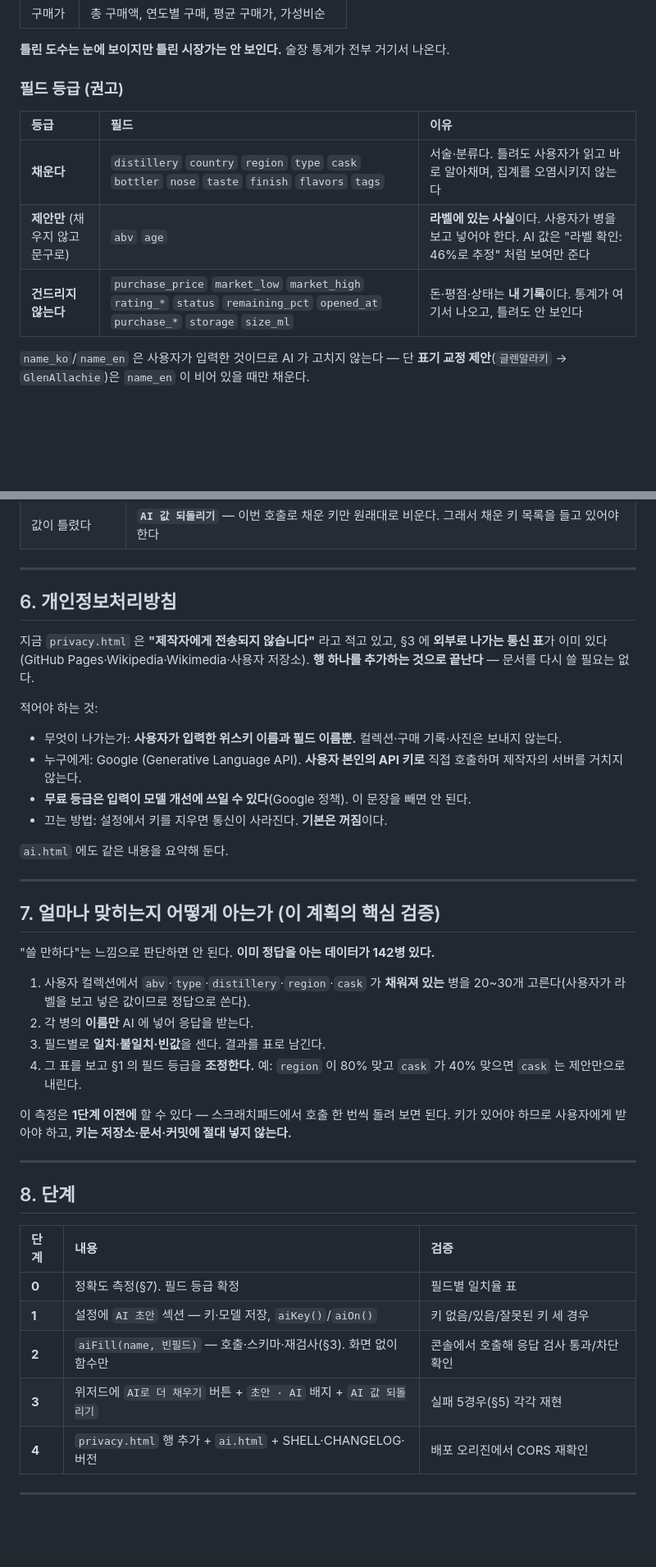
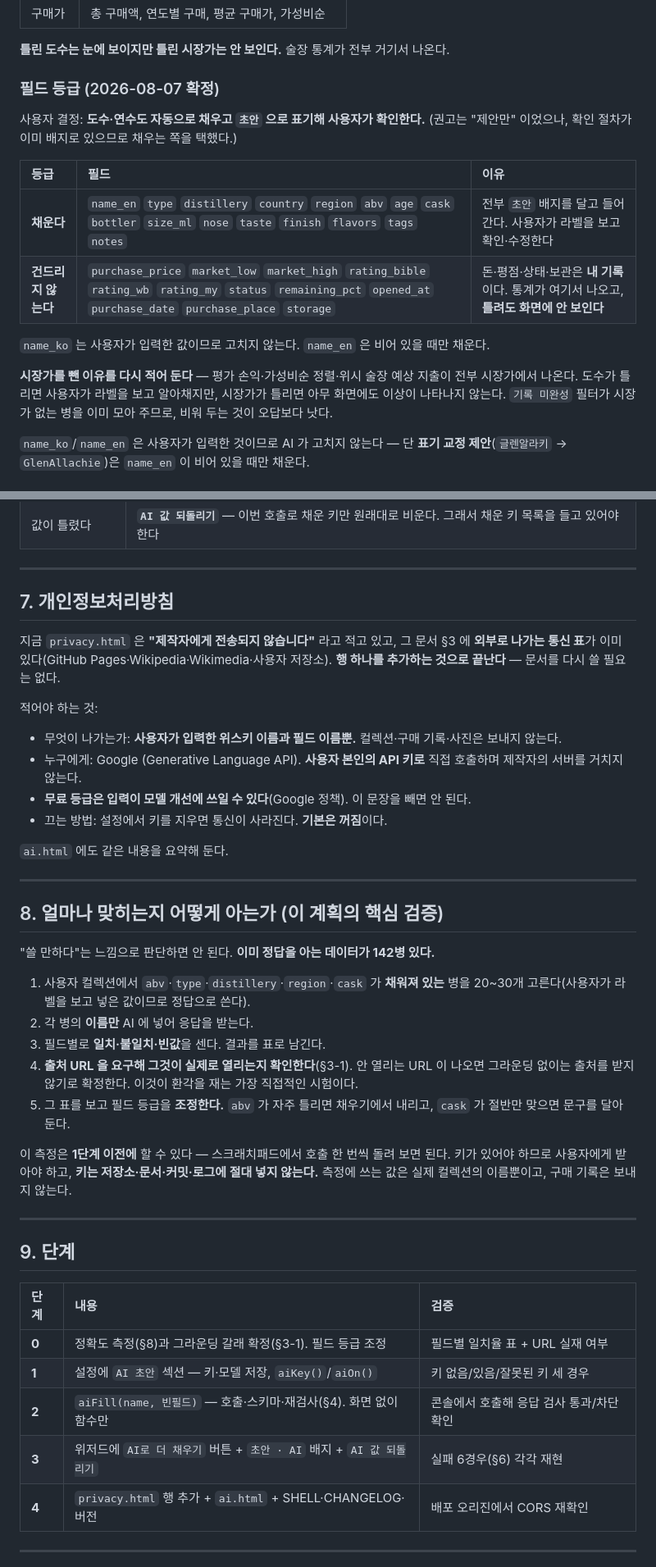
Before and after one commit to ysparkbc37D/Sulsul-Diary, a Markdown page: 개발계획-AI초안.md, 2 parts joined by grey strips. Shown at 82% size. GitHub-like rendering; blank space fills up the shorter version.

```diff
--- a/개발계획-AI초안.md
+++ b/개발계획-AI초안.md
@@ -49,13 +49,22 @@ AI 는 `enrich` 옆에 **네 번째 검색원**으로 들어간다.
 
 **틀린 도수는 눈에 보이지만 틀린 시장가는 안 보인다.** 술장 통계가 전부 거기서 나온다.
 
-### 필드 등급 (권고)
+### 필드 등급 (2026-08-07 확정)
+
+사용자 결정: **도수·연수도 자동으로 채우고 `초안` 으로 표기해 사용자가 확인한다.**
+(권고는 "제안만" 이었으나, 확인 절차가 이미 배지로 있으므로 채우는 쪽을 택했다.)
 
 | 등급 | 필드 | 이유 |
 | :--- | :--- | :--- |
-| **채운다** | `distillery` `country` `region` `type` `cask` `bottler` `nose` `taste` `finish` `flavors` `tags` | 서술·분류다. 틀려도 사용자가 읽고 바로 알아채며, 집계를 오염시키지 않는다 |
-| **제안만** (채우지 않고 문구로) | `abv` `age` | **라벨에 있는 사실**이다. 사용자가 병을 보고 넣어야 한다. AI 값은 "라벨 확인: 46%로 추정" 처럼 보여만 준다 |
-| **건드리지 않는다** | `purchase_price` `market_low` `market_high` `rating_*` `status` `remaining_pct` `opened_at` `purchase_*` `storage` `size_ml` | 돈·평점·상태는 **내 기록**이다. 통계가 여기서 나오고, 틀려도 안 보인다 |
+| **채운다** | `name_en` `type` `distillery` `country` `region` `abv` `age` `cask` `bottler` `size_ml` `nose` `taste` `finish` `flavors` `tags` `notes` | 전부 `초안` 배지를 달고 들어간다. 사용자가 라벨을 보고 확인·수정한다 |
+| **건드리지 않는다** | `purchase_price` `market_low` `market_high` `rating_bible` `rating_wb` `rating_my` `status` `remaining_pct` `opened_at` `purchase_date` `purchase_place` `storage` | 돈·평점·상태·보관은 **내 기록**이다. 통계가 여기서 나오고, **틀려도 화면에 안 보인다** |
+
+`name_ko` 는 사용자가 입력한 값이므로 고치지 않는다. `name_en` 은 비어 있을 때만 채운다.
+
+**시장가를 뺀 이유를 다시 적어 둔다** — 평가 손익·가성비순 정렬·위시 술장 예상 지출이
+전부 시장가에서 나온다. 도수가 틀리면 사용자가 라벨을 보고 알아채지만, 시장가가 틀리면
+아무 화면에도 이상이 나타나지 않는다. `기록 미완성` 필터가 시장가 없는 병을 이미 모아
+주므로, 비워 두는 것이 오답보다 낫다.
 
 `name_ko`/`name_en` 은 사용자가 입력한 것이므로 AI 가 고치지 않는다 —
 단 **표기 교정 제안**(`글렌알라키` → `GlenAllachie`)은 `name_en` 이 비어 있을 때만 채운다.
@@ -158,9 +215,9 @@ POST /v1beta/models/<model>:generateContent?key=<사용자 키>
 
 ---
 
-## 6. 개인정보처리방침
+## 7. 개인정보처리방침
 
-지금 `privacy.html` 은 **"제작자에게 전송되지 않습니다"** 라고 적고 있고, §3 에
+지금 `privacy.html` 은 **"제작자에게 전송되지 않습니다"** 라고 적고 있고, 그 문서 §3 에
 **외부로 나가는 통신 표**가 이미 있다(GitHub Pages·Wikipedia·Wikimedia·사용자 저장소).
 **행 하나를 추가하는 것으로 끝난다** — 문서를 다시 쓸 필요는 없다.
 
@@ -177,7 +234,7 @@ POST /v1beta/models/<model>:generateContent?key=<사용자 키>
 
 ---
 
-## 7. 얼마나 맞히는지 어떻게 아는가 (이 계획의 핵심 검증)
+## 8. 얼마나 맞히는지 어떻게 아는가 (이 계획의 핵심 검증)
 
 "쓸 만하다"는 느낌으로 판단하면 안 된다. **이미 정답을 아는 데이터가 142병 있다.**
 
@@ -185,22 +242,25 @@ POST /v1beta/models/<model>:generateContent?key=<사용자 키>
    20~30개 고른다(사용자가 라벨을 보고 넣은 값이므로 정답으로 쓴다).
 2. 각 병의 **이름만** AI 에 넣어 응답을 받는다.
 3. 필드별로 **일치·불일치·빈값**을 센다. 결과를 표로 남긴다.
-4. 그 표를 보고 §1 의 필드 등급을 **조정한다.** 예: `region` 이 80% 맞고 `cask` 가 40%
-   맞으면 `cask` 는 제안만으로 내린다.
+4. **출처 URL 을 요구해 그것이 실제로 열리는지 확인한다**(§3-1). 안 열리는 URL 이 나오면
+   그라운딩 없이는 출처를 받지 않기로 확정한다. 이것이 환각을 재는 가장 직접적인 시험이다.
+5. 그 표를 보고 필드 등급을 **조정한다.** `abv` 가 자주 틀리면 채우기에서 내리고,
+   `cask` 가 절반만 맞으면 문구를 달아 둔다.
 
 이 측정은 **1단계 이전에** 할 수 있다 — 스크래치패드에서 호출 한 번씩 돌려 보면 된다.
-키가 있어야 하므로 사용자에게 받아야 하고, **키는 저장소·문서·커밋에 절대 넣지 않는다.**
+키가 있어야 하므로 사용자에게 받아야 하고, **키는 저장소·문서·커밋·로그에 절대 넣지
+않는다.** 측정에 쓰는 값은 실제 컬렉션의 이름뿐이고, 구매 기록은 보내지 않는다.
 
 ---
 
-## 8. 단계
+## 9. 단계
 
 | 단계 | 내용 | 검증 |
 | :--- | :--- | :--- |
-| **0** | 정확도 측정(§7). 필드 등급 확정 | 필드별 일치율 표 |
+| **0** | 정확도 측정(§8)과 그라운딩 갈래 확정(§3-1). 필드 등급 조정 | 필드별 일치율 표 + URL 실재 여부 |
 | **1** | 설정에 `AI 초안` 섹션 — 키·모델 저장, `aiKey()`/`aiOn()` | 키 없음/있음/잘못된 키 세 경우 |
-| **2** | `aiFill(name, 빈필드)` — 호출·스키마·재검사(§3). 화면 없이 함수만 | 콘솔에서 호출해 응답 검사 통과/차단 확인 |
-| **3** | 위저드에 `AI로 더 채우기` 버튼 + `초안 · AI` 배지 + `AI 값 되돌리기` | 실패 5경우(§5) 각각 재현 |
+| **2** | `aiFill(name, 빈필드)` — 호출·스키마·재검사(§4). 화면 없이 함수만 | 콘솔에서 호출해 응답 검사 통과/차단 확인 |
+| **3** | 위저드에 `AI로 더 채우기` 버튼 + `초안 · AI` 배지 + `AI 값 되돌리기` | 실패 6경우(§6) 각각 재현 |
 | **4** | `privacy.html` 행 추가 + `ai.html` + SHELL·CHANGELOG·버전 | 배포 오리진에서 CORS 재확인 |
 
 ---
```
Also changed, not shown: other parts of 개발계획-AI초안.md (+51 -3 lines).
